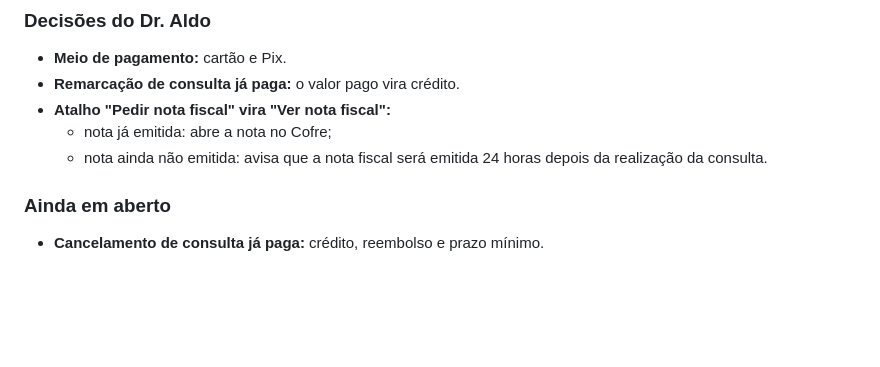
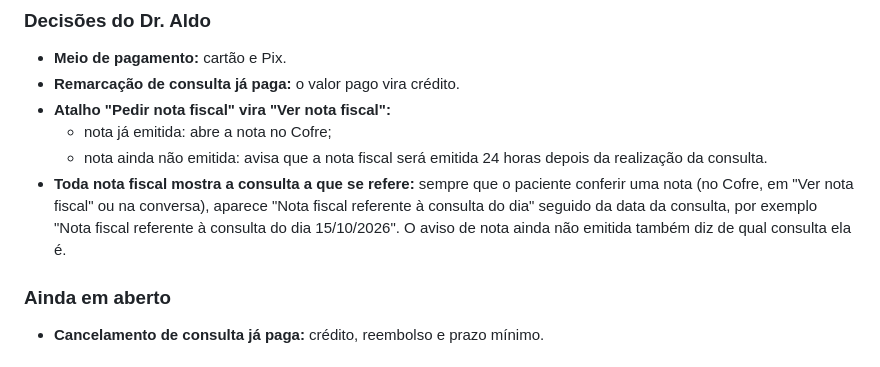
Before and after one commit to aldonetorv-creator/ipsiquiatra-aplicativo, a Markdown page: docs/fases.md, the part around the change. Rendered like a GitHub page; blank space fills up the shorter version.

Commit message:
docs: nota fiscal sempre identifica a consulta do dia
Pedido do Dr. Aldo: ao conferir uma nota fiscal, o paciente sempre vê
"Nota fiscal referente à consulta do dia" com a data da consulta,
inclusive no aviso de nota ainda não emitida.

Co-Authored-By: Claude Opus 5.5 <noreply@anthropic.com>
Claude-Session: https://claude.ai/code/session_0149wQbRv2wacfywCnRgQnY5

```diff
--- a/docs/fases.md
+++ b/docs/fases.md
@@ -51,6 +51,11 @@ depois da fase 1.
   - nota já emitida: abre a nota no Cofre;
   - nota ainda não emitida: avisa que a nota fiscal será emitida 24 horas
     depois da realização da consulta.
+- **Toda nota fiscal mostra a consulta a que se refere:** sempre que o
+  paciente conferir uma nota (no Cofre, em "Ver nota fiscal" ou na conversa),
+  aparece "Nota fiscal referente à consulta do dia" seguido da data da
+  consulta, por exemplo "Nota fiscal referente à consulta do dia 15/10/2026".
+  O aviso de nota ainda não emitida também diz de qual consulta ela é.
 
 ### Ainda em aberto
 
```
